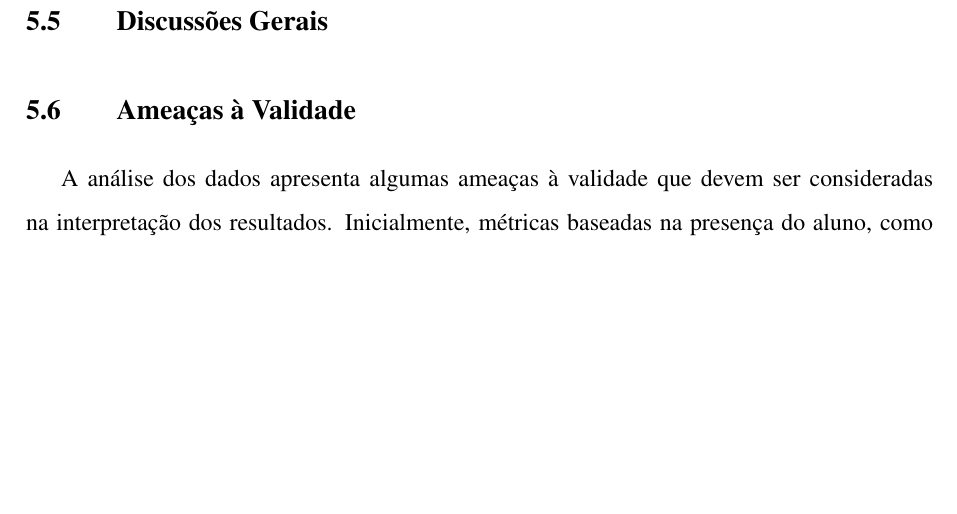
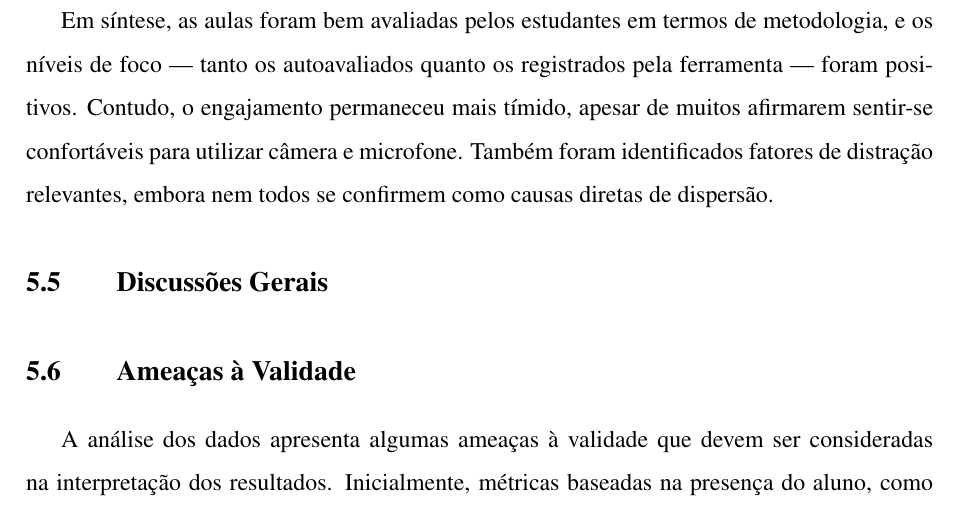
Before and after one commit to Manoel-Mieiro/tcc, a LaTeX thesis (main.tex, which reads chapters/results/results.tex): part of page 68 of 84, cut at the place of the change, the shorter picture padded with empty space. Compiled offline with pdfLaTeX.

Commit message:
feat: adicionando texto após a figura 33. Issue #102

```diff
--- a/chapters/results/results.tex
+++ b/chapters/results/results.tex
@@ -91,6 +91,8 @@ Por fim, quando perguntados sobre a dinâmica da aula (metodologia aplicada), bo
     \end{minipage}\hfill
 \end{figure}
 
+Em síntese, as aulas foram bem avaliadas pelos estudantes em termos de metodologia, e os níveis de foco --- tanto os autoavaliados quanto os registrados pela ferramenta --- foram positivos. Contudo, o engajamento permaneceu mais tímido, apesar de muitos afirmarem sentir-se confortáveis para utilizar câmera e microfone. Também foram identificados fatores de distração relevantes, embora nem todos se confirmem como causas diretas de dispersão.
+
 \section{Discussões Gerais}\label{sec:general_discussion}
 
 \section{Ameaças à Validade}\label{sec:validation_threat}
```
